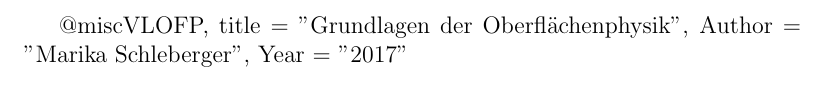
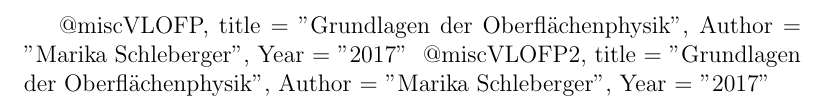
Before and after one commit to Florian257/Florian_Master_arbeit, a LaTeX document (leer.tex): part of the page, cut so that both start at the same text. Compiled offline with pdfLaTeX.

Commit message:
Updates from Overleaf

```diff
--- a/leer.tex
+++ b/leer.tex
@@ -5,4 +5,9 @@ title = "Grundlagen der Oberflächenphysik",
 Author = "Marika Schleberger",
 Year = "2017"
 }
+@misc{VLOFP2,
+title = "Grundlagen der Oberflächenphysik",
+Author = "Marika Schleberger",
+Year = "2017"
+}
 \end{document}
```
